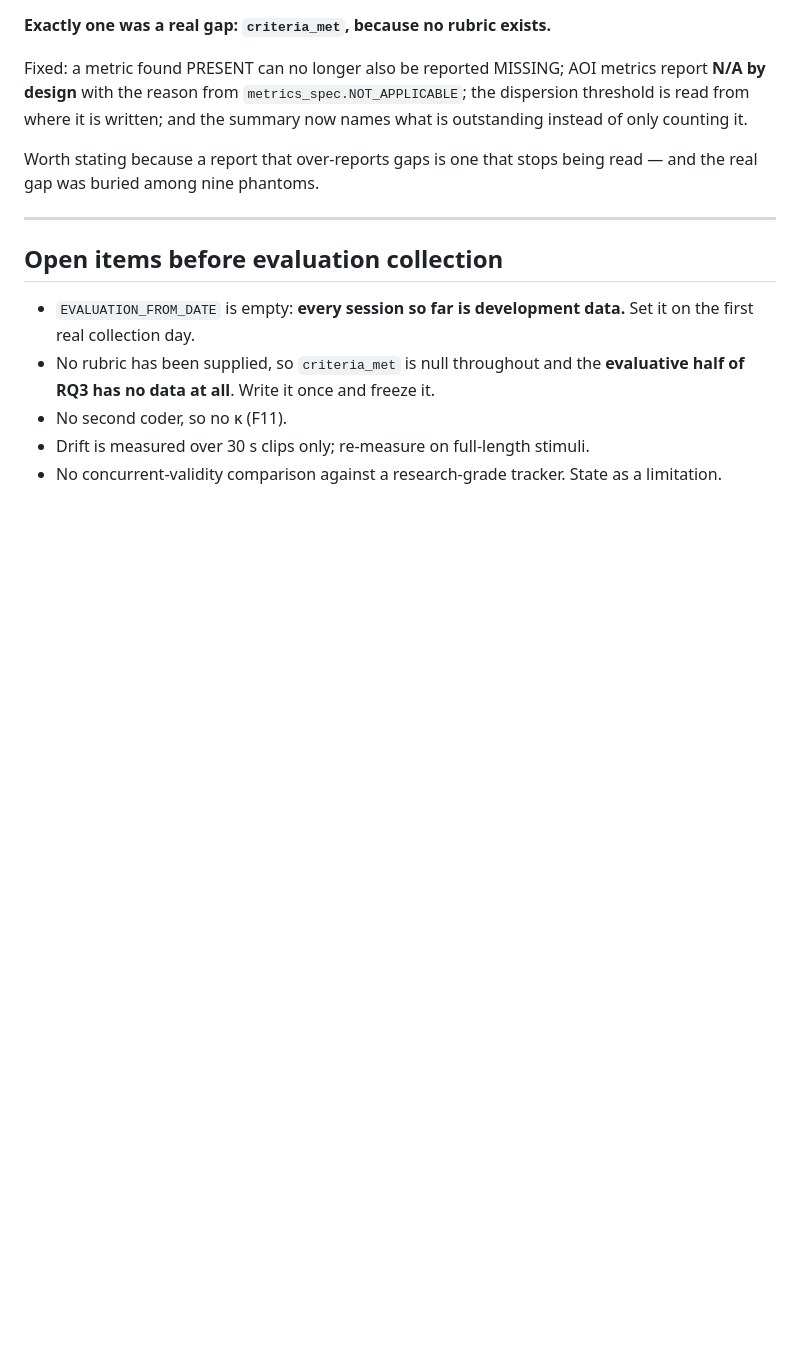
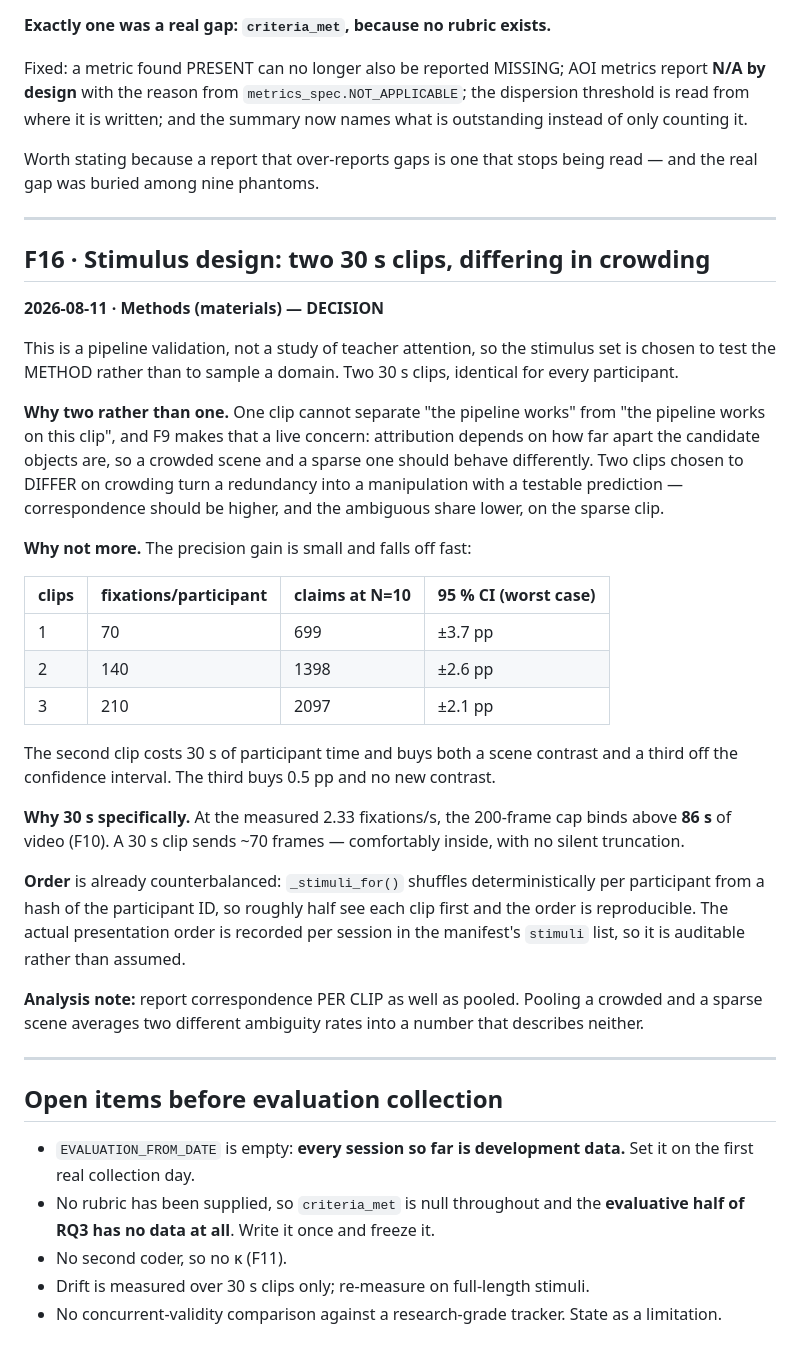
Before and after one commit to JanAulichTum/gazefollowerthesis, a Markdown page: METHODOLOGY_FINDINGS.md, the part around the change. GitHub-like rendering; blank space fills up the shorter version.

Commit message:
F16: two 30 s clips, differing in crowding
Jan is right that this is a pipeline check rather than a full study, so
the stimulus set should test the METHOD, not sample a domain.

Two clips rather than one, because one cannot separate 'the pipeline
works' from 'the pipeline works on this clip' — and F9 makes that
concrete: attribution depends on the SEPARATION between candidate
objects, so a crowded scene and a sparse one should behave differently.
Choosing the two to differ on crowding turns a redundancy into a
manipulation with a prediction that can fail.

Not more than two: the second clip costs 30 s and takes the worst-case
95 % CI from +-3.7 to +-2.6 pp while adding a scene contrast; the third
buys 0.5 pp and no new contrast.

30 s specifically: at 2.33 fixations/s the 200-frame cap binds above
86 s of video, so a 30 s clip sends ~70 frames with no silent
truncation (F10).

Order is already counterbalanced — _stimuli_for() shuffles
deterministically from a hash of the participant ID — and the actual
order is recorded per session in the manifest, so it is auditable.

```diff
--- a/METHODOLOGY_FINDINGS.md
+++ b/METHODOLOGY_FINDINGS.md
@@ -261,6 +261,49 @@ being read — and the real gap was buried among nine phantoms.
 
 ---
 
+## F16 · Stimulus design: two 30 s clips, differing in crowding
+**2026-08-11 · Methods (materials) — DECISION**
+
+This is a pipeline validation, not a study of teacher attention, so the
+stimulus set is chosen to test the METHOD rather than to sample a
+domain. Two 30 s clips, identical for every participant.
+
+**Why two rather than one.** One clip cannot separate "the pipeline
+works" from "the pipeline works on this clip", and F9 makes that a live
+concern: attribution depends on how far apart the candidate objects
+are, so a crowded scene and a sparse one should behave differently. Two
+clips chosen to DIFFER on crowding turn a redundancy into a
+manipulation with a testable prediction — correspondence should be
+higher, and the ambiguous share lower, on the sparse clip.
+
+**Why not more.** The precision gain is small and falls off fast:
+
+| clips | fixations/participant | claims at N=10 | 95 % CI (worst case) |
+|---|---|---|---|
+| 1 | 70 | 699 | ±3.7 pp |
+| 2 | 140 | 1398 | ±2.6 pp |
+| 3 | 210 | 2097 | ±2.1 pp |
+
+The second clip costs 30 s of participant time and buys both a scene
+contrast and a third off the confidence interval. The third buys 0.5 pp
+and no new contrast.
+
+**Why 30 s specifically.** At the measured 2.33 fixations/s, the
+200-frame cap binds above **86 s** of video (F10). A 30 s clip sends
+~70 frames — comfortably inside, with no silent truncation.
+
+**Order** is already counterbalanced: `_stimuli_for()` shuffles
+deterministically per participant from a hash of the participant ID, so
+roughly half see each clip first and the order is reproducible. The
+actual presentation order is recorded per session in the manifest's
+`stimuli` list, so it is auditable rather than assumed.
+
+**Analysis note:** report correspondence PER CLIP as well as pooled.
+Pooling a crowded and a sparse scene averages two different ambiguity
+rates into a number that describes neither.
+
+---
+
 ## Open items before evaluation collection
 
 - `EVALUATION_FROM_DATE` is empty: **every session so far is development
```
